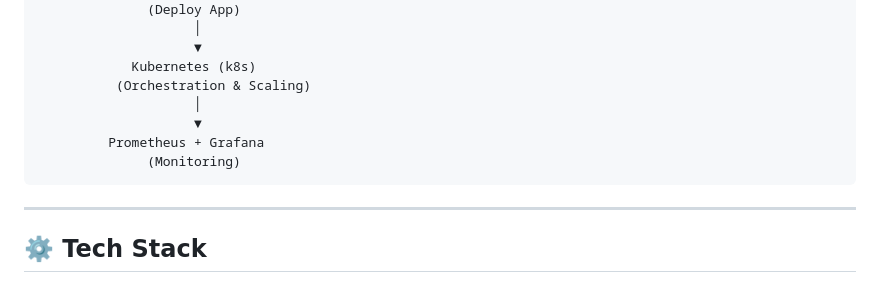
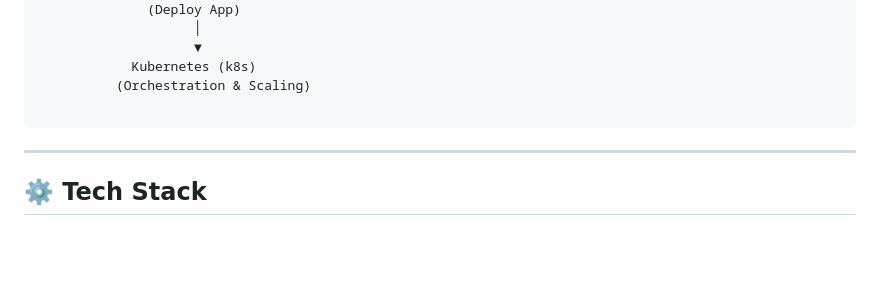
Before and after one commit to maghakyanyuro-web/project_DevOps, a Markdown page: README.md, the part around the change. Rendered like a GitHub page; blank space fills up the shorter version.

Commit message:
Update architecture diagram in README

````diff
--- a/README.md
+++ b/README.md
@@ -25,10 +25,7 @@ Developer
                     ▼
             Kubernetes (k8s)
           (Orchestration & Scaling)
-                    │
-                    ▼
-         Prometheus + Grafana
-              (Monitoring)
+
 ```
 
 ---
````
